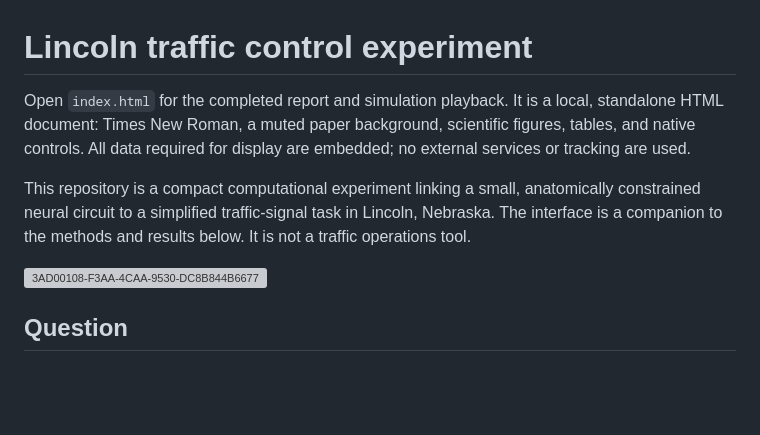
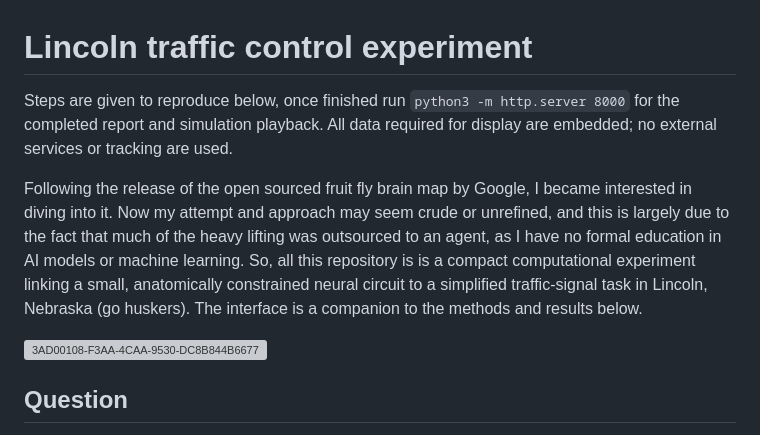
Before and after one commit to salsayid/maleCNS-neural-traffic, a Markdown page: README.md, the part around the change. Drawn GitHub-style; blank space fills up the shorter version; grey boxes are pictures that could not be loaded.

```diff
--- a/README.md
+++ b/README.md
@@ -1,11 +1,10 @@
 # Lincoln traffic control experiment
 
-Open `index.html` for the completed report and simulation playback. It is a local, standalone HTML document: Times New Roman, a muted paper background, scientific figures, tables, and native controls. All data required for display are embedded; no external services or tracking are used.
+Steps are given to reproduce below, once finished run `python3 -m http.server 8000` for the completed report and simulation playback. All data required for display are embedded; no external services or tracking are used.
 
-This repository is a compact computational experiment linking a small, anatomically constrained neural circuit to a simplified traffic-signal task in Lincoln, Nebraska. The interface is a companion to the methods and results below. It is not a traffic operations tool.
+Following the release of the open sourced fruit fly brain map by Google, I became interested in diving into it. Now my attempt and approach may seem crude or unrefined, and this is largely due to the fact that much of the heavy lifting was outsourced to an agent, as I have no formal education in AI models or machine learning. So, all this repository is is a compact computational experiment linking a small, anatomically constrained neural circuit to a simplified traffic-signal task in Lincoln, Nebraska (go huskers). The interface is a companion to the methods and results below.
 
 <img width="481" height="290" alt="3AD00108-F3AA-4CAA-9530-DC8B844B6677" src="https://github.com/user-attachments/assets/2a3889d7-12ba-4841-9182-90d23988bba6" />
-
 
 ## Question
 
```
